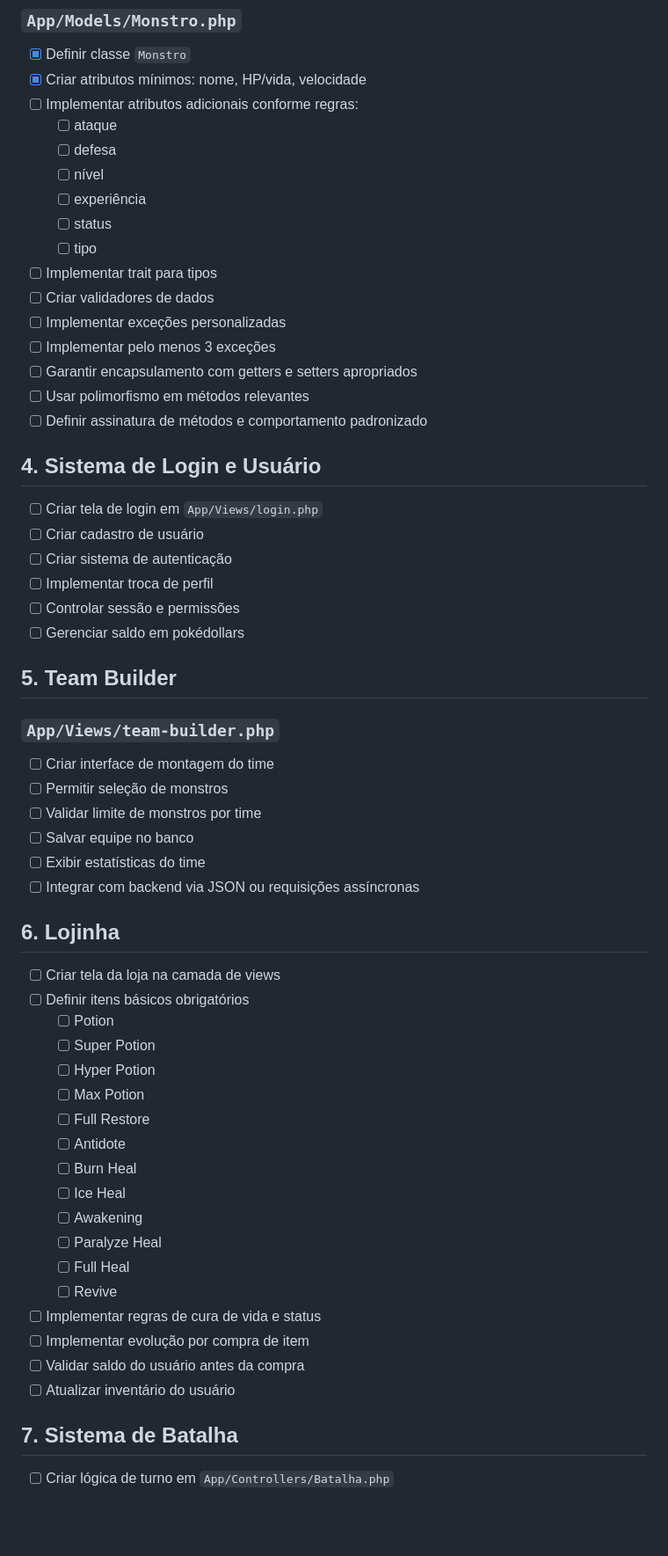
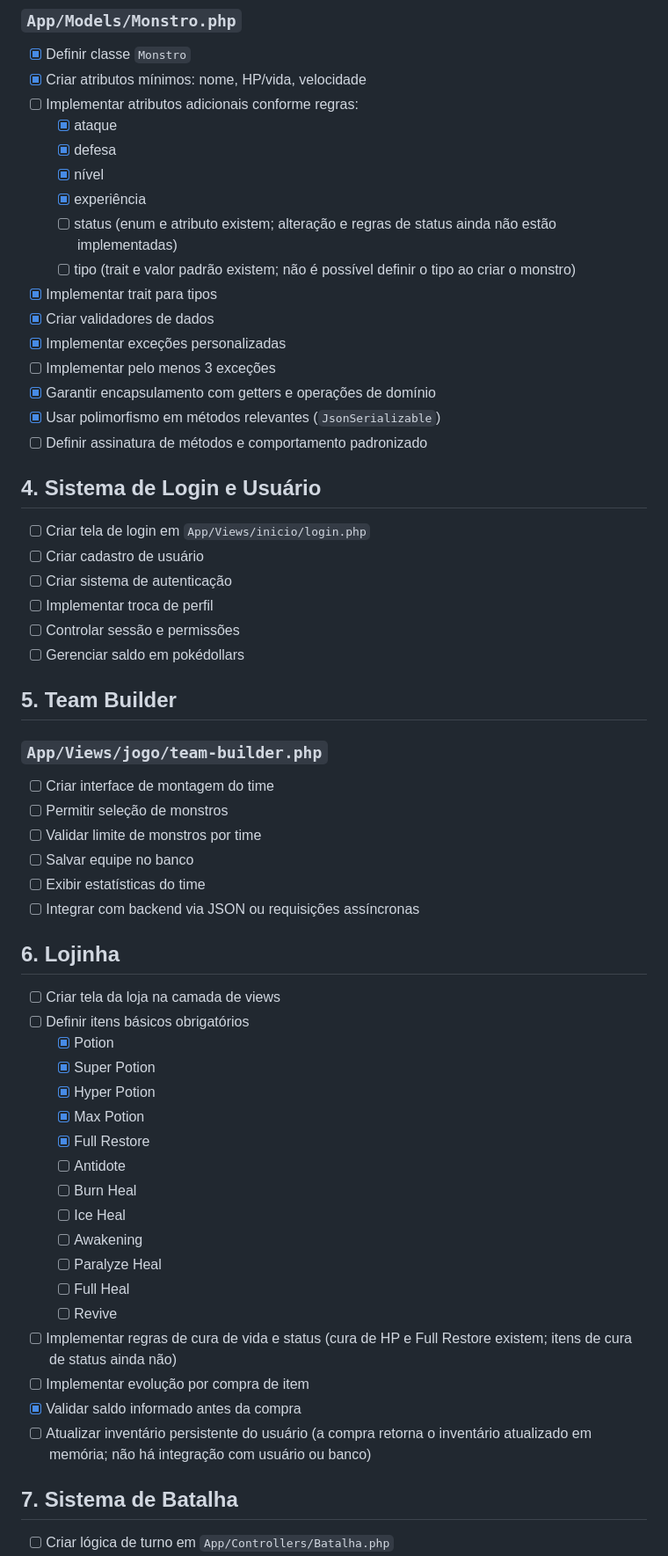
Before and after one commit to LAC-git/BolsoMonstro, a Markdown page: TAREFAS.md, the part around one of its changes. Shown at 88% size. Drawn GitHub-style; blank space fills up the shorter version.

Commit message:
atualizanso tarefas comcluidas até agora

```diff
--- a/TAREFAS.md
+++ b/TAREFAS.md
@@ -50,23 +52,23 @@ Este arquivo organiza o desenvolvimento do projeto conforme a estrutura atual do
 - [x] Definir classe `Monstro`
 - [x] Criar atributos mínimos: nome, HP/vida, velocidade
 - [ ] Implementar atributos adicionais conforme regras:
-  - [ ] ataque
-  - [ ] defesa
-  - [ ] nível
-  - [ ] experiência
-  - [ ] status
-  - [ ] tipo
-- [ ] Implementar trait para tipos
-- [ ] Criar validadores de dados
-- [ ] Implementar exceções personalizadas
+  - [x] ataque
+  - [x] defesa
+  - [x] nível
+  - [x] experiência
+  - [ ] status (enum e atributo existem; alteração e regras de status ainda não estão implementadas)
+  - [ ] tipo (trait e valor padrão existem; não é possível definir o tipo ao criar o monstro)
+- [x] Implementar trait para tipos
+- [x] Criar validadores de dados
+- [x] Implementar exceções personalizadas
 - [ ] Implementar pelo menos 3 exceções
-- [ ] Garantir encapsulamento com getters e setters apropriados
-- [ ] Usar polimorfismo em métodos relevantes
+- [x] Garantir encapsulamento com getters e operações de domínio
+- [x] Usar polimorfismo em métodos relevantes (`JsonSerializable`)
 - [ ] Definir assinatura de métodos e comportamento padronizado
 
 ## 4. Sistema de Login e Usuário
 
-- [ ] Criar tela de login em `App/Views/login.php`
+- [ ] Criar tela de login em `App/Views/inicio/login.php`
 - [ ] Criar cadastro de usuário
 - [ ] Criar sistema de autenticação
 - [ ] Implementar troca de perfil
@@ -75,7 +77,7 @@ Este arquivo organiza o desenvolvimento do projeto conforme a estrutura atual do
 
 ## 5. Team Builder
 
-### `App/Views/team-builder.php`
+### `App/Views/jogo/team-builder.php`
 
 - [ ] Criar interface de montagem do time
 - [ ] Permitir seleção de monstros
@@ -88,11 +90,11 @@ Este arquivo organiza o desenvolvimento do projeto conforme a estrutura atual do
 
 - [ ] Criar tela da loja na camada de views
 - [ ] Definir itens básicos obrigatórios
-  - [ ] Potion
-  - [ ] Super Potion
-  - [ ] Hyper Potion
-  - [ ] Max Potion
-  - [ ] Full Restore
+  - [x] Potion
+  - [x] Super Potion
+  - [x] Hyper Potion
+  - [x] Max Potion
+  - [x] Full Restore
   - [ ] Antidote
   - [ ] Burn Heal
   - [ ] Ice Heal
@@ -100,10 +102,10 @@ Este arquivo organiza o desenvolvimento do projeto conforme a estrutura atual do
   - [ ] Paralyze Heal
   - [ ] Full Heal
   - [ ] Revive
-- [ ] Implementar regras de cura de vida e status
+- [ ] Implementar regras de cura de vida e status (cura de HP e Full Restore existem; itens de cura de status ainda não)
 - [ ] Implementar evolução por compra de item
-- [ ] Validar saldo do usuário antes da compra
-- [ ] Atualizar inventário do usuário
+- [x] Validar saldo informado antes da compra
+- [ ] Atualizar inventário persistente do usuário (a compra retorna o inventário atualizado em memória; não há integração com usuário ou banco)
 
 ## 7. Sistema de Batalha
 
```
Also changed, not shown: other parts of TAREFAS.md (+11 -9 lines).
